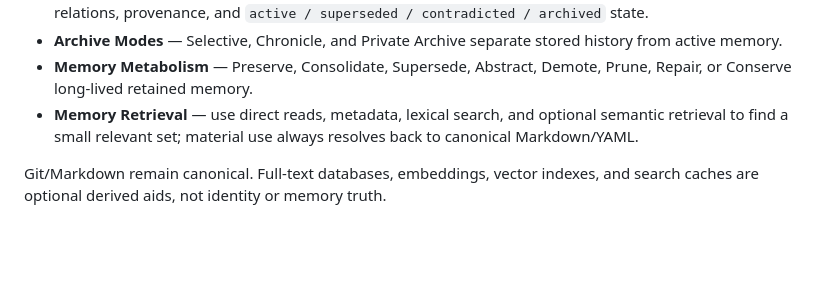
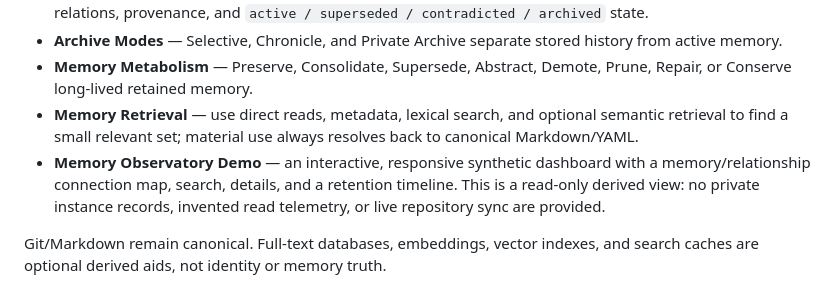
Before and after one commit to c-a-p-engineer/tsuzuri-harness, a Markdown page: docs/CAPABILITIES.md, the part around the change. Rendered like a GitHub page; blank space fills up the shorter version.

Commit message:
docs: document synthetic memory observatory dashboard

```diff
--- a/docs/CAPABILITIES.md
+++ b/docs/CAPABILITIES.md
@@ -25,6 +25,7 @@ Default capability does not mean always-on behavior. Simple conversations should
 - **Archive Modes** — Selective, Chronicle, and Private Archive separate stored history from active memory.
 - **Memory Metabolism** — Preserve, Consolidate, Supersede, Abstract, Demote, Prune, Repair, or Conserve long-lived retained memory.
 - **Memory Retrieval** — use direct reads, metadata, lexical search, and optional semantic retrieval to find a small relevant set; material use always resolves back to canonical Markdown/YAML.
+- **Memory Observatory Demo** — an interactive, responsive synthetic dashboard with a memory/relationship connection map, search, details, and a retention timeline. This is a read-only derived view: no private instance records, invented read telemetry, or live repository sync are provided.
 
 Git/Markdown remain canonical. Full-text databases, embeddings, vector indexes, and search caches are optional derived aids, not identity or memory truth.
 
```
